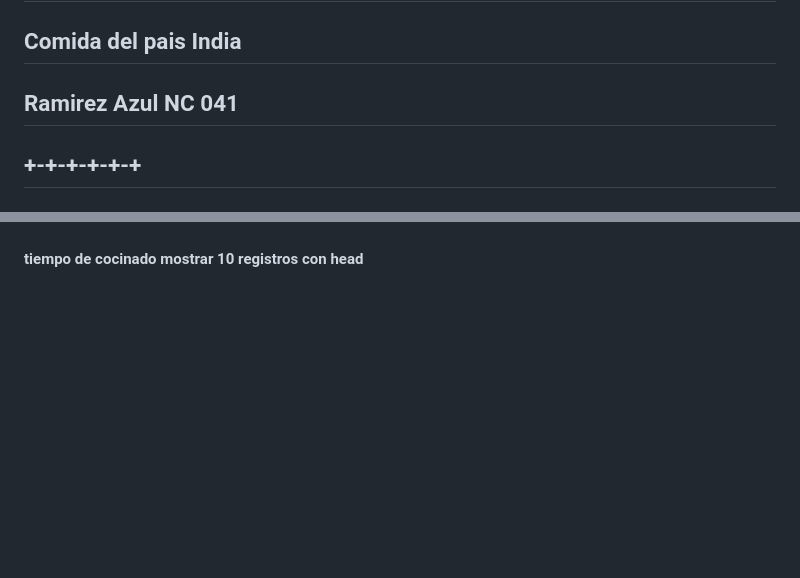
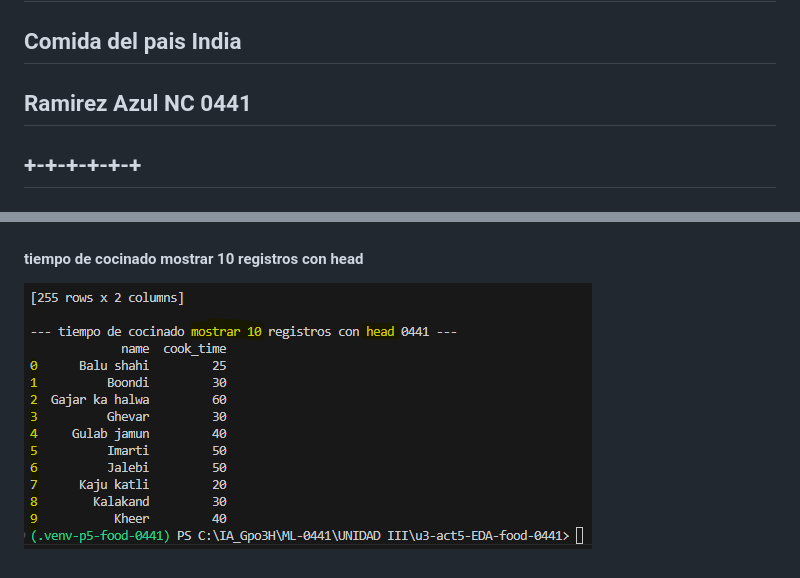
Before and after one commit to RamirezAlvarezazul128/u3-act5-food-india-0441, a Markdown page: leeme.food.md, 2 parts joined by grey strips. Rendered like a GitHub page; pictures changed too: image-2.png (added); blank space fills up the shorter version.

```diff
--- a/leeme.food.md
+++ b/leeme.food.md
@@ -1,9 +1,10 @@
 ## Analisis exploratorio de datos
 ## Comida del pais India
-## Ramirez Azul NC 041
+## Ramirez Azul NC 0441
 ## +-+-+-+-+-+
 ## +-+-+ importando datos del archivo csv comida de india
 ![alt text](image.png)
 ## +-+-+ Mostrar Nombre comida + ingredientes
 ![alt text](image-1.png)
 #### tiempo de cocinado mostrar 10 registros con head
+![alt text](image-2.png)
```
